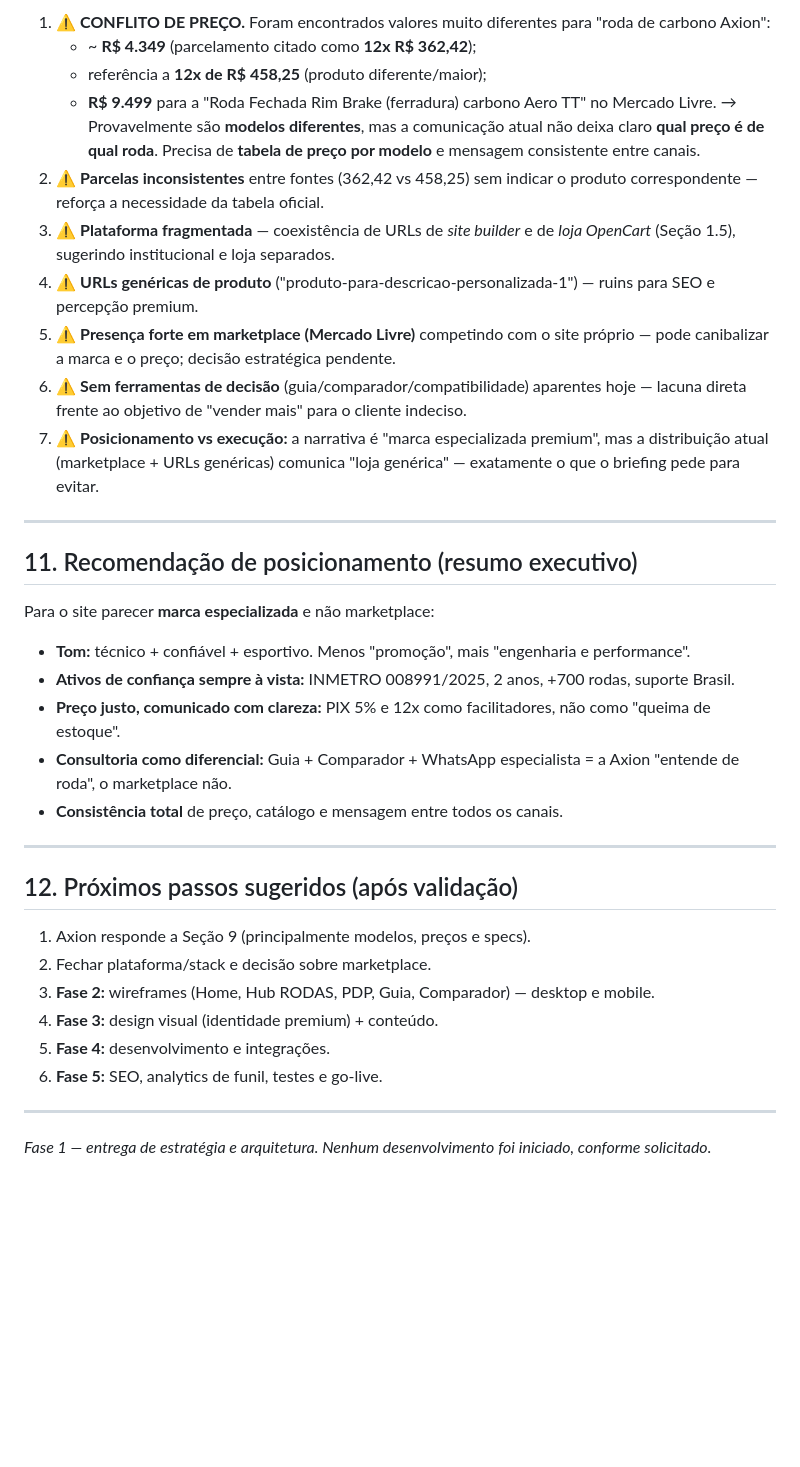
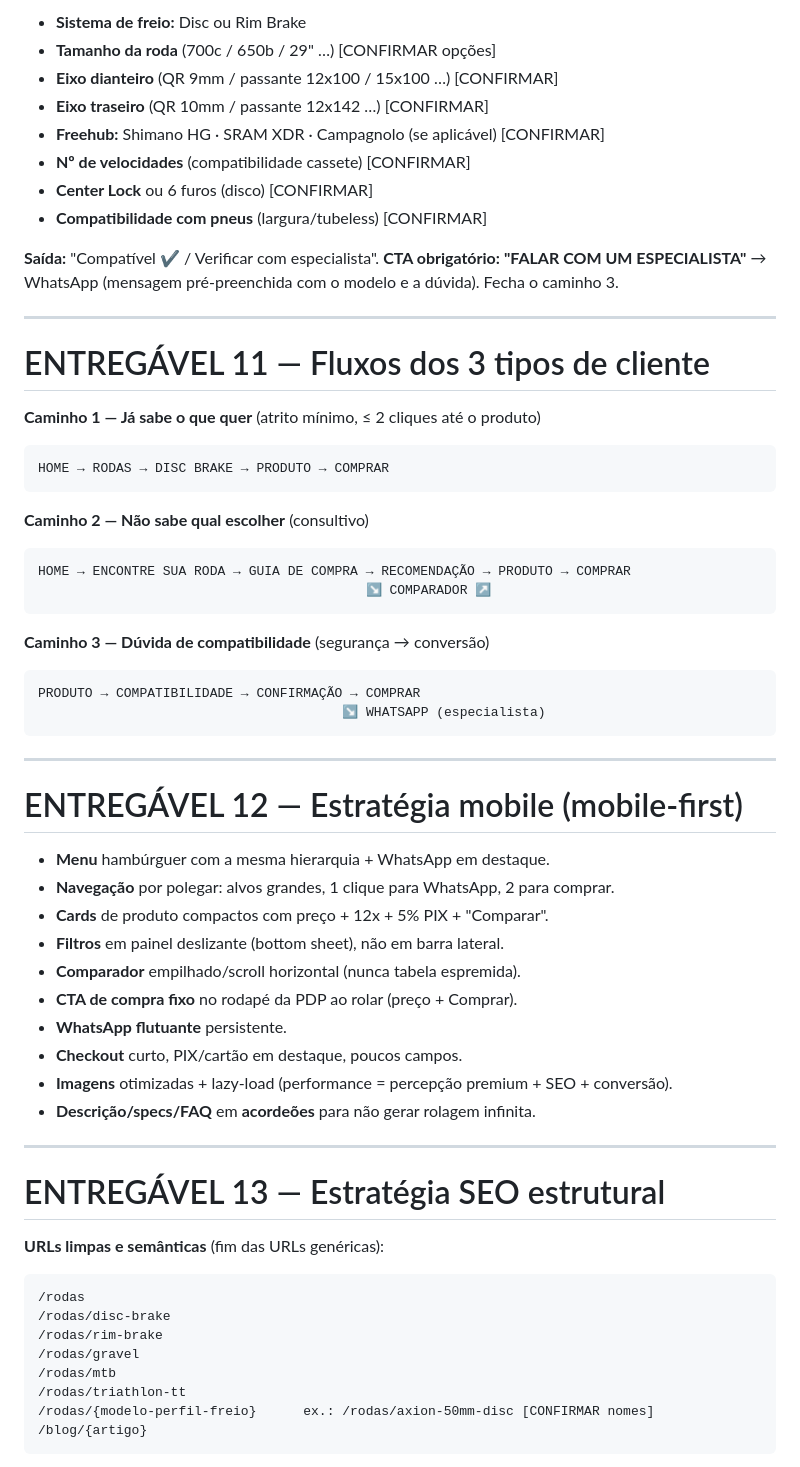
Before and after one commit to axioncycle/Financeiro, a Markdown page: docs/axion-cycle/FASE-1-arquitetura-estrategia.md, the part around one of its changes. Rendered like a GitHub page; blank space fills up the shorter version.

````diff
--- a/docs/axion-cycle/FASE-1-arquitetura-estrategia.md
+++ b/docs/axion-cycle/FASE-1-arquitetura-estrategia.md
@@ -312,39 +245,65 @@ Nada aqui foi inventado; estes pontos precisam da Axion:
 
-1. ⚠️ **CONFLITO DE PREÇO.** Foram encontrados valores muito diferentes para "roda de carbono Axion":
-   - ~ **R$ 4.349** (parcelamento citado como **12x R$ 362,42**);
-   - referência a **12x de R$ 458,25** (produto diferente/maior);
-   - **R$ 9.499** para a "Roda Fechada Rim Brake (ferradura) carbono Aero TT" no Mercado Livre.
-   → Provavelmente são **modelos diferentes**, mas a comunicação atual não deixa claro **qual preço é de qual roda**. Precisa de **tabela de preço por modelo** e mensagem consistente entre canais.
-2. ⚠️ **Parcelas inconsistentes** entre fontes (362,42 vs 458,25) sem indicar o produto correspondente — reforça a necessidade da tabela oficial.
-3. ⚠️ **Plataforma fragmentada** — coexistência de URLs de *site builder* e de *loja OpenCart* (Seção 1.5), sugerindo institucional e loja separados.
-4. ⚠️ **URLs genéricas de produto** ("produto-para-descricao-personalizada-1") — ruins para SEO e percepção premium.
-5. ⚠️ **Presença forte em marketplace (Mercado Livre)** competindo com o site próprio — pode canibalizar a marca e o preço; decisão estratégica pendente.
-6. ⚠️ **Sem ferramentas de decisão** (guia/comparador/compatibilidade) aparentes hoje — lacuna direta frente ao objetivo de "vender mais" para o cliente indeciso.
-7. ⚠️ **Posicionamento vs execução:** a narrativa é "marca especializada premium", mas a distribuição atual (marketplace + URLs genéricas) comunica "loja genérica" — exatamente o que o briefing pede para evitar.
+- **Sistema de freio:** Disc ou Rim Brake
+- **Tamanho da roda** (700c / 650b / 29" …) [CONFIRMAR opções]
+- **Eixo dianteiro** (QR 9mm / passante 12x100 / 15x100 …) [CONFIRMAR]
+- **Eixo traseiro** (QR 10mm / passante 12x142 …) [CONFIRMAR]
+- **Freehub:** Shimano HG · SRAM XDR · Campagnolo (se aplicável) [CONFIRMAR]
+- **Nº de velocidades** (compatibilidade cassete) [CONFIRMAR]
+- **Center Lock** ou 6 furos (disco) [CONFIRMAR]
+- **Compatibilidade com pneus** (largura/tubeless) [CONFIRMAR]
+
+**Saída:** "Compatível ✔ / Verificar com especialista".
+**CTA obrigatório:** **"FALAR COM UM ESPECIALISTA"** → WhatsApp (mensagem pré-preenchida com o modelo e a dúvida). Fecha o caminho 3.
 
 ---
 
-## 11. Recomendação de posicionamento (resumo executivo)
+# ENTREGÁVEL 11 — Fluxos dos 3 tipos de cliente
 
-Para o site parecer **marca especializada** e não marketplace:
+**Caminho 1 — Já sabe o que quer** (atrito mínimo, ≤ 2 cliques até o produto)
+```
+HOME → RODAS → DISC BRAKE → PRODUTO → COMPRAR
+```
 
-- **Tom:** técnico + confiável + esportivo. Menos "promoção", mais "engenharia e performance".
-- **Ativos de confiança sempre à vista:** INMETRO 008991/2025, 2 anos, +700 rodas, suporte Brasil.
-- **Preço justo, comunicado com clareza:** PIX 5% e 12x como facilitadores, não como "queima de estoque".
-- **Consultoria como diferencial:** Guia + Comparador + WhatsApp especialista = a Axion "entende de roda", o marketplace não.
-- **Consistência total** de preço, catálogo e mensagem entre todos os canais.
+**Caminho 2 — Não sabe qual escolher** (consultivo)
+```
+HOME → ENCONTRE SUA RODA → GUIA DE COMPRA → RECOMENDAÇÃO → PRODUTO → COMPRAR
+                                          ↘ COMPARADOR ↗
+```
+
+**Caminho 3 — Dúvida de compatibilidade** (segurança → conversão)
+```
+PRODUTO → COMPATIBILIDADE → CONFIRMAÇÃO → COMPRAR
+                                       ↘ WHATSAPP (especialista)
+```
 
 ---
 
-## 12. Próximos passos sugeridos (após validação)
+# ENTREGÁVEL 12 — Estratégia mobile (mobile-first)
 
-1. Axion responde a Seção 9 (principalmente modelos, preços e specs).
-2. Fechar plataforma/stack e decisão sobre marketplace.
-3. **Fase 2:** wireframes (Home, Hub RODAS, PDP, Guia, Comparador) — desktop e mobile.
-4. **Fase 3:** design visual (identidade premium) + conteúdo.
-5. **Fase 4:** desenvolvimento e integrações.
-6. **Fase 5:** SEO, analytics de funil, testes e go-live.
+- **Menu** hambúrguer com a mesma hierarquia + WhatsApp em destaque.
+- **Navegação** por polegar: alvos grandes, 1 clique para WhatsApp, 2 para comprar.
+- **Cards** de produto compactos com preço + 12x + 5% PIX + "Comparar".
+- **Filtros** em painel deslizante (bottom sheet), não em barra lateral.
+- **Comparador** empilhado/scroll horizontal (nunca tabela espremida).
+- **CTA de compra fixo** no rodapé da PDP ao rolar (preço + Comprar).
+- **WhatsApp flutuante** persistente.
+- **Checkout** curto, PIX/cartão em destaque, poucos campos.
+- **Imagens** otimizadas + lazy-load (performance = percepção premium + SEO + conversão).
+- **Descrição/specs/FAQ** em **acordeões** para não gerar rolagem infinita.
 
 ---
 
-*Fase 1 — entrega de estratégia e arquitetura. Nenhum desenvolvimento foi iniciado, conforme solicitado.*
+# ENTREGÁVEL 13 — Estratégia SEO estrutural
+
+**URLs limpas e semânticas** (fim das URLs genéricas):
+```
+/rodas
+/rodas/disc-brake
+/rodas/rim-brake
+/rodas/gravel
+/rodas/mtb
+/rodas/triathlon-tt
+/rodas/{modelo-perfil-freio}      ex.: /rodas/axion-50mm-disc [CONFIRMAR nomes]
+/blog/{artigo}
+```
+
````
Also changed, not shown: other parts of docs/axion-cycle/FASE-1-arquitetura-estrategia.md (+276 -243 lines).
